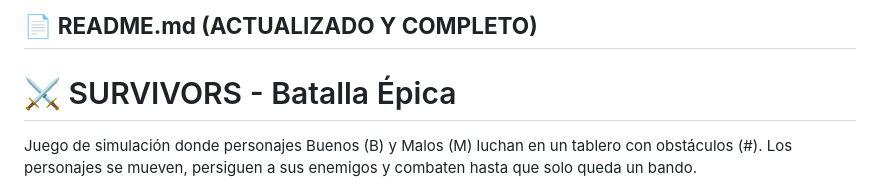
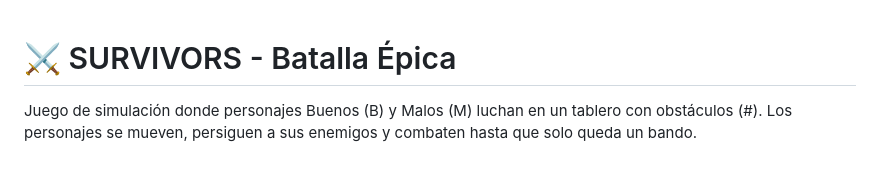
Before and after one commit to TheYinYan/Trabajo_VideoJuego_JS, a Markdown page: README.md, the part around the change. GitHub-like rendering.

Commit message:
Act Readme

```diff
--- a/README.md
+++ b/README.md
@@ -1,5 +1,3 @@
-## 📄 **README.md (ACTUALIZADO Y COMPLETO)**
-
 # ⚔️ SURVIVORS - Batalla Épica
 
 Juego de simulación donde personajes Buenos (B) y Malos (M) luchan en un tablero con obstáculos (#). Los personajes se mueven, persiguen a sus enemigos y combaten hasta que solo queda un bando.
```
